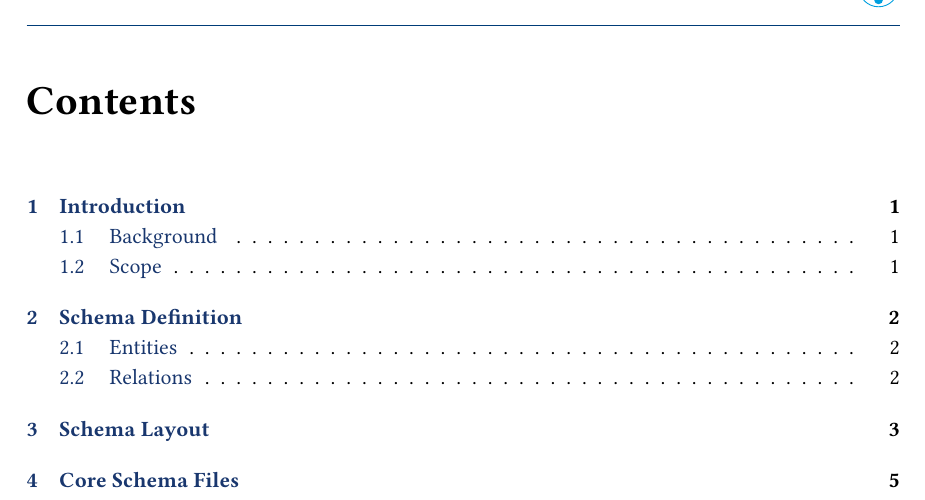
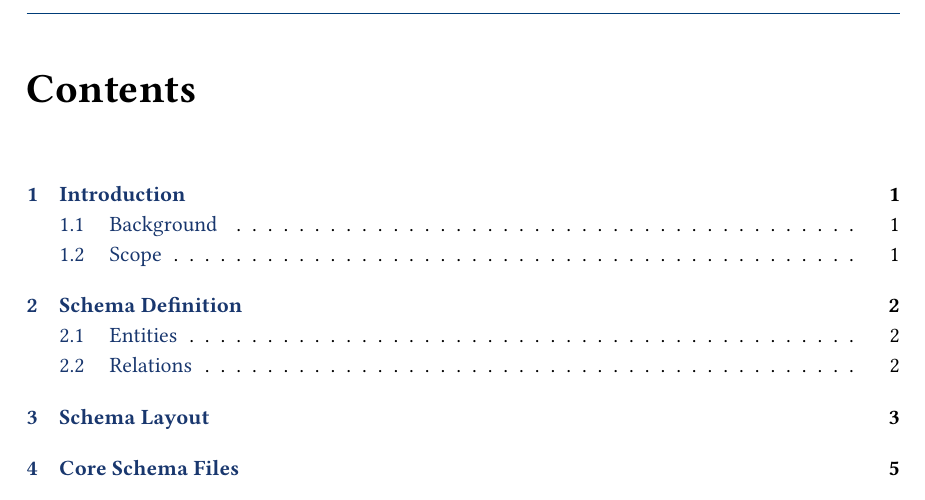
Before and after one commit to alifarzanehpooralwars/report_schema_ali, a LaTeX document (main.tex): part of page 2 of 7, cut so that both start at the same text. Compiled offline with pdfLaTeX; a LaTeX package or settings file that is missing is left out.

Commit message:
build v54: ok · 2026-11-18 16:17:53 CET

```diff
--- a/main.tex
+++ b/main.tex
@@ -65,7 +65,7 @@
 % ---- KNOBS: logo and header-text placement ---------------------------------
 \newcommand{\logoheight}{0.75cm}      % logo height in the running header
 \newcommand{\logoXshift}{0pt}         % + right
-\newcommand{\logoYshift}{-5pt}      % + up, - down
+\newcommand{\logoYshift}{-0pt}      % + up, - down
 \newcommand{\headtextXshift}{0pt}     % + right
 \newcommand{\headtextYshift}{0.5pt}   % + up, - down
 % -----------------------------------------------------------------------------
```
